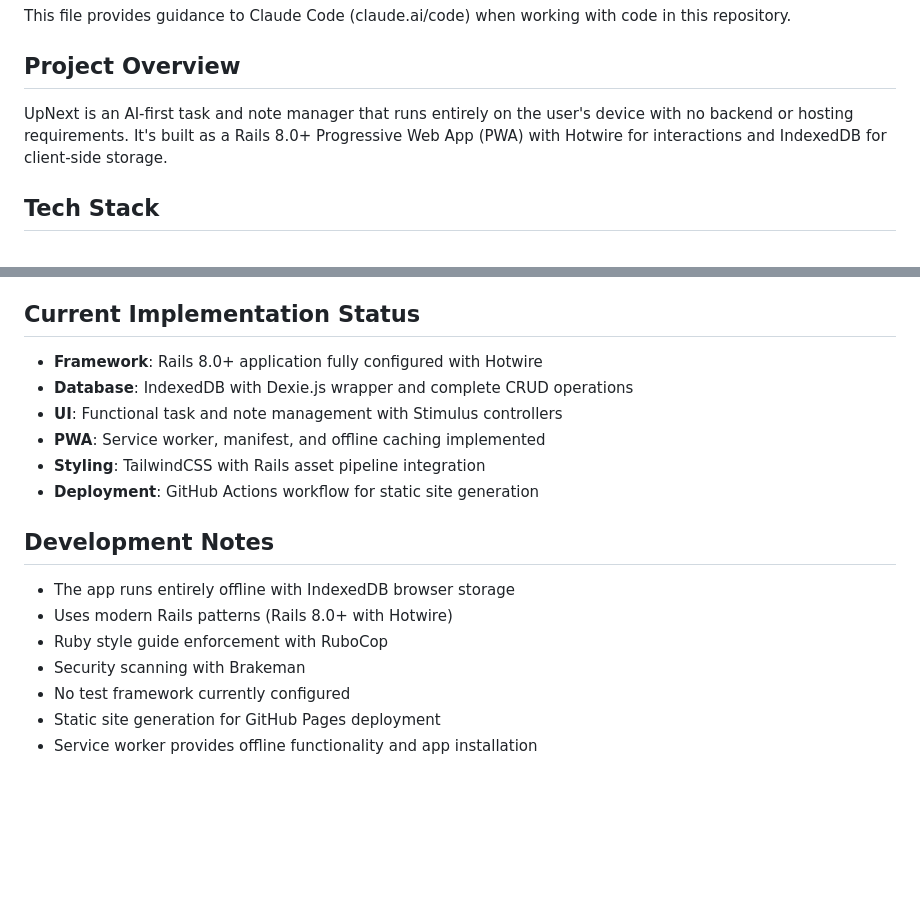
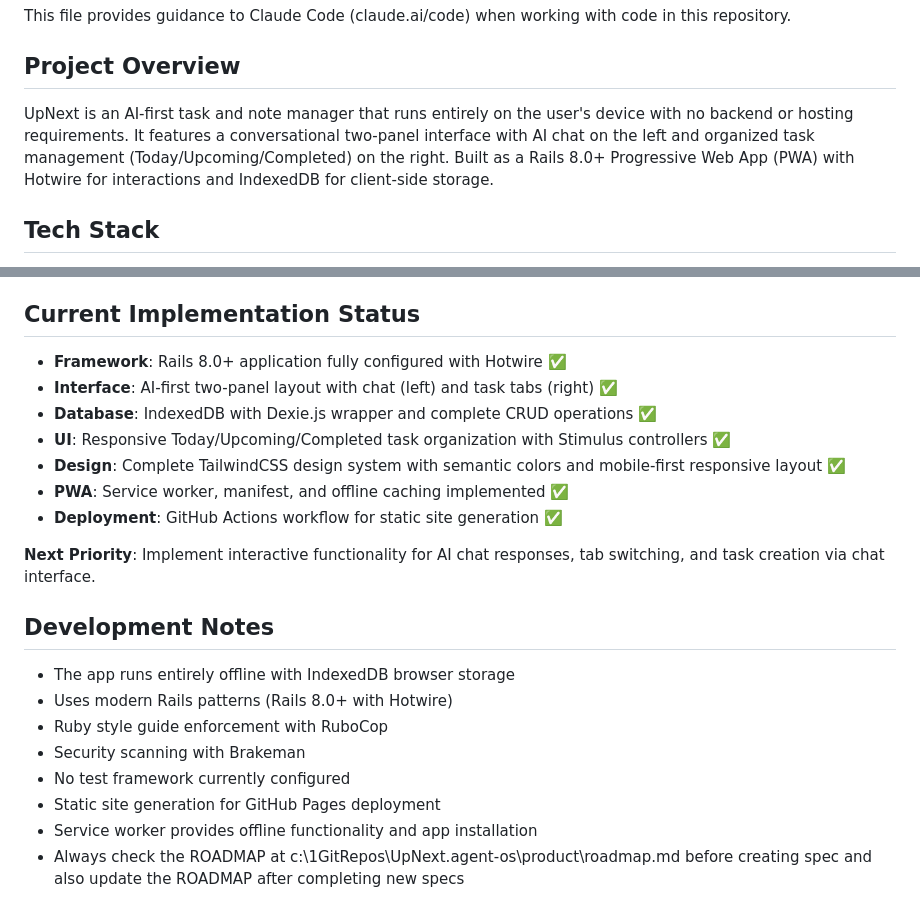
Before and after one commit to hbiaou/UpNext, a Markdown page: CLAUDE.md, 2 parts joined by grey strips. Drawn GitHub-style; blank space fills up the shorter version.

```diff
--- a/CLAUDE.md
+++ b/CLAUDE.md
@@ -4,7 +4,7 @@ This file provides guidance to Claude Code (claude.ai/code) when working with co
 
 ## Project Overview
 
-UpNext is an AI-first task and note manager that runs entirely on the user's device with no backend or hosting requirements. It's built as a Rails 8.0+ Progressive Web App (PWA) with Hotwire for interactions and IndexedDB for client-side storage.
+UpNext is an AI-first task and note manager that runs entirely on the user's device with no backend or hosting requirements. It features a conversational two-panel interface with AI chat on the left and organized task management (Today/Upcoming/Completed) on the right. Built as a Rails 8.0+ Progressive Web App (PWA) with Hotwire for interactions and IndexedDB for client-side storage.
 
 ## Tech Stack
 
@@ -67,12 +67,15 @@ The project uses a comprehensive TailwindCSS design system with:
 
 ## Current Implementation Status
 
-- **Framework**: Rails 8.0+ application fully configured with Hotwire
-- **Database**: IndexedDB with Dexie.js wrapper and complete CRUD operations
-- **UI**: Functional task and note management with Stimulus controllers
-- **PWA**: Service worker, manifest, and offline caching implemented
-- **Styling**: TailwindCSS with Rails asset pipeline integration
-- **Deployment**: GitHub Actions workflow for static site generation
+- **Framework**: Rails 8.0+ application fully configured with Hotwire ✅
+- **Interface**: AI-first two-panel layout with chat (left) and task tabs (right) ✅
+- **Database**: IndexedDB with Dexie.js wrapper and complete CRUD operations ✅
+- **UI**: Responsive Today/Upcoming/Completed task organization with Stimulus controllers ✅
+- **Design**: Complete TailwindCSS design system with semantic colors and mobile-first responsive layout ✅
+- **PWA**: Service worker, manifest, and offline caching implemented ✅
+- **Deployment**: GitHub Actions workflow for static site generation ✅
+
+**Next Priority**: Implement interactive functionality for AI chat responses, tab switching, and task creation via chat interface.
 
 ## Development Notes
 
@@ -83,3 +86,4 @@ The project uses a comprehensive TailwindCSS design system with:
 - No test framework currently configured
 - Static site generation for GitHub Pages deployment
 - Service worker provides offline functionality and app installation
+- Always check the ROADMAP at c:\1GitRepos\UpNext\.agent-os\product\roadmap.md before creating spec and also update the ROADMAP after completing new specs
```
Also changed, not shown: .agent-os/product/roadmap.md (+12 -12 lines).
